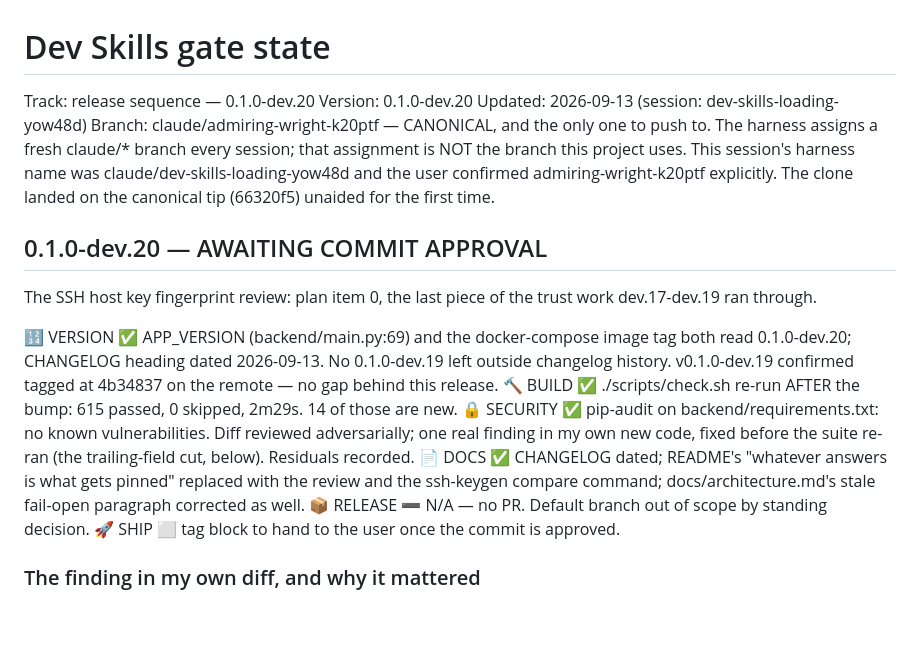
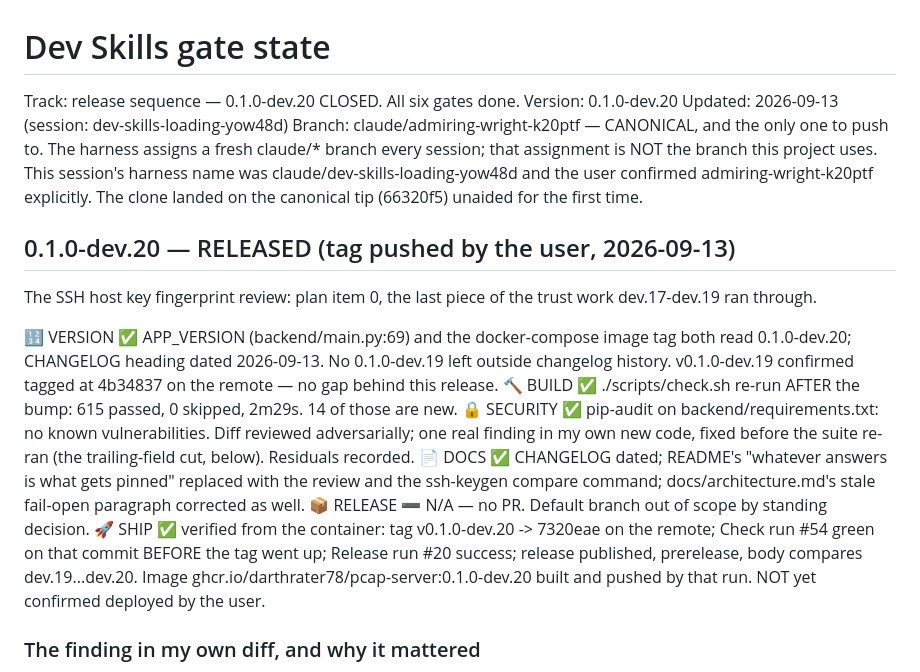
Before and after one commit to astone2010/pcap-server, a Markdown page: .claude/dev-skills-gates.md, the part around the change. Rendered like a GitHub page; blank space fills up the shorter version.

Commit message:
Mark 0.1.0-dev.20 as released
Verified from the container rather than assumed: tag v0.1.0-dev.20 ->
7320eae on the remote, Check run #54 green on that commit before the tag
went up, Release run #20 success, release published as a prerelease with
a body comparing dev.19...dev.20.

Also records the one finding from reviewing my own diff -- asyncssh
parses `<type> <blob> <anything>` as a key plus a comment, so a host can
answer ssh-keyscan with a trailing field and still produce a valid
fingerprint, and that field would have been carried into the known_hosts
line where a space starts a new field -- and the two residuals left
open: store_host_keys() commits per key rather than in a transaction,
and /confirm now lets an admin pin a chosen key rather than only what a
host returned (not an escalation; host trust is admin-owned by design).

Plan item 0 is closed. LICENSE is next and is blocked only on the
choice of licence.

Co-Authored-By: Claude Opus 5 <noreply@anthropic.com>
Claude-Session: https://claude.ai/code/session_01S49mQSDChFJmKkoK1edsCB

```diff
--- a/.claude/dev-skills-gates.md
+++ b/.claude/dev-skills-gates.md
@@ -1,5 +1,5 @@
 # Dev Skills gate state
-Track: release sequence — 0.1.0-dev.20
+Track: release sequence — 0.1.0-dev.20 CLOSED. All six gates done.
 Version: 0.1.0-dev.20
 Updated: 2026-09-13 (session: dev-skills-loading-yow48d)
 Branch: claude/admiring-wright-k20ptf — CANONICAL, and the only one to push to.
@@ -9,7 +9,7 @@ Branch: claude/admiring-wright-k20ptf — CANONICAL, and the only one to push to
         admiring-wright-k20ptf explicitly. The clone landed on the canonical
         tip (66320f5) unaided for the first time.
 
-## 0.1.0-dev.20 — AWAITING COMMIT APPROVAL
+## 0.1.0-dev.20 — RELEASED (tag pushed by the user, 2026-09-13)
 
 The SSH host key fingerprint review: plan item 0, the last piece of the trust
 work dev.17-dev.19 ran through.
@@ -30,7 +30,12 @@ work dev.17-dev.19 ran through.
                 command; docs/architecture.md's stale fail-open paragraph
                 corrected as well.
 📦 RELEASE    ➖ N/A — no PR. Default branch out of scope by standing decision.
-🚀 SHIP       ⬜ tag block to hand to the user once the commit is approved.
+🚀 SHIP       ✅ verified from the container: tag v0.1.0-dev.20 -> 7320eae on
+                the remote; Check run #54 green on that commit BEFORE the tag
+                went up; Release run #20 success; release published,
+                prerelease, body compares dev.19...dev.20. Image
+                ghcr.io/darthrater78/pcap-server:0.1.0-dev.20 built and pushed
+                by that run. NOT yet confirmed deployed by the user.
 
 ### The finding in my own diff, and why it mattered
 
```
